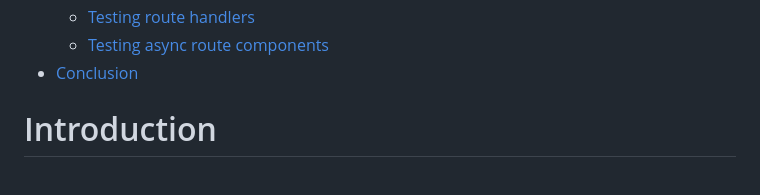
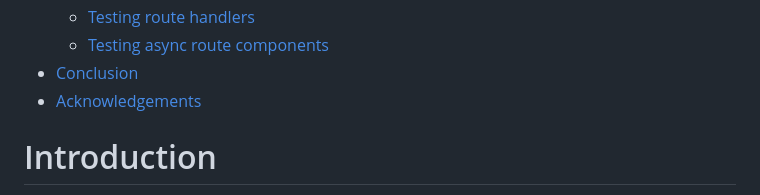
Before and after one commit to cdoremus/deno-blog, a Markdown page: posts/DRAFT_Testing_Fresh_Components,_Middleware_and_Handlers_with_fresh-testing-library.2023-10-15.md, the part around the change. Drawn GitHub-style.

Commit message:
Updated TOC

```diff
--- a/posts/DRAFT_Testing_Fresh_Components,_Middleware_and_Handlers_with_fresh-testing-library.2023-10-15.md
+++ b/posts/DRAFT_Testing_Fresh_Components,_Middleware_and_Handlers_with_fresh-testing-library.2023-10-15.md
@@ -21,6 +21,7 @@
     - [Testing route handlers](#testing-route-handlers)
     - [Testing async route components](#testing-async-route-components)
   - [Conclusion](#conclusion)
+  - [Acknowledgements](#acknowledgements)
 # Introduction
 The [`fresh-testing-library`](https://deno.land/x/fresh_testing_library) is a new unit testing utility for Deno Fresh. Until now testing a Fresh application used the built-in Deno test runner with `Deno.test` and `std/testing` utilities for verifying low-level logic and the [Deno-Puppeteer](https://deno.land/x/puppeteer) or [Astral](https://astral.deno.dev/) libs for end-to-end testing. The `fresh-testing-library` fills the niche between the other options to allow isolated testing of fresh components, middleware and route handlers.
 
```
